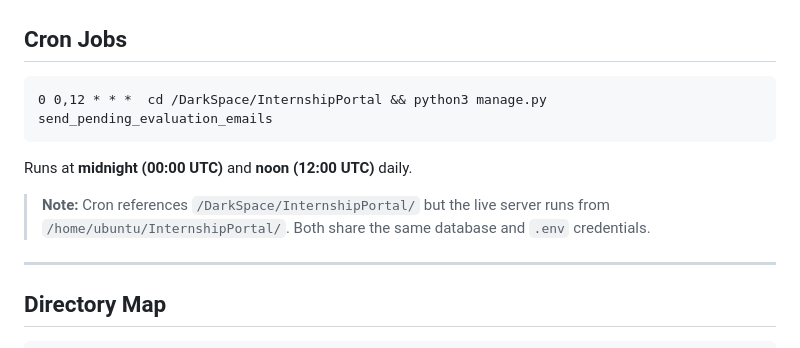
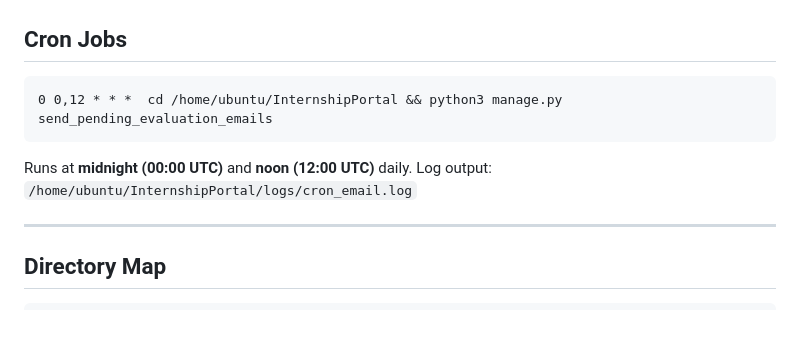
Before and after one commit to rubixeprojects/mock-interview, a Markdown page: SERVER_ARCHITECTURE.md, the part around the change. Drawn GitHub-style; blank space fills up the shorter version.

Commit message:
Fix cron to use /home/ubuntu/InternshipPortal, update docs accordingly

````diff
--- a/SERVER_ARCHITECTURE.md
+++ b/SERVER_ARCHITECTURE.md
@@ -105,12 +105,11 @@
 ## Cron Jobs
 
 ```
-0 0,12 * * *  cd /DarkSpace/InternshipPortal && python3 manage.py send_pending_evaluation_emails
+0 0,12 * * *  cd /home/ubuntu/InternshipPortal && python3 manage.py send_pending_evaluation_emails
 ```
 
 Runs at **midnight (00:00 UTC)** and **noon (12:00 UTC)** daily.
-
-> **Note:** Cron references `/DarkSpace/InternshipPortal/` but the live server runs from `/home/ubuntu/InternshipPortal/`. Both share the same database and `.env` credentials.
+Log output: `/home/ubuntu/InternshipPortal/logs/cron_email.log`
 
 ---
 
````
Also changed, not shown: DEV_AND_DEBUG_GUIDE.md (+2 -2 lines).
